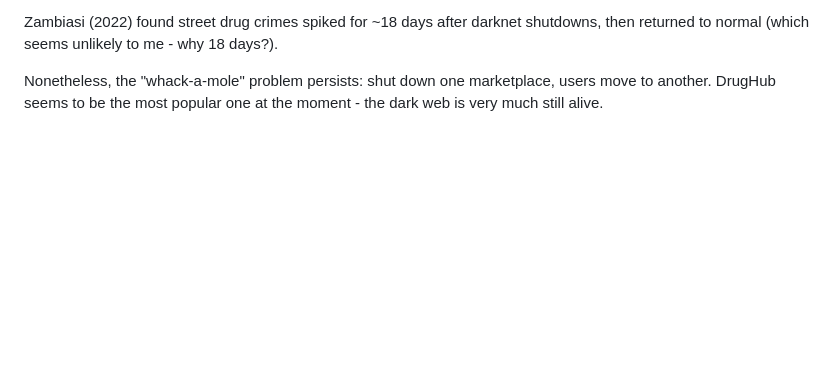
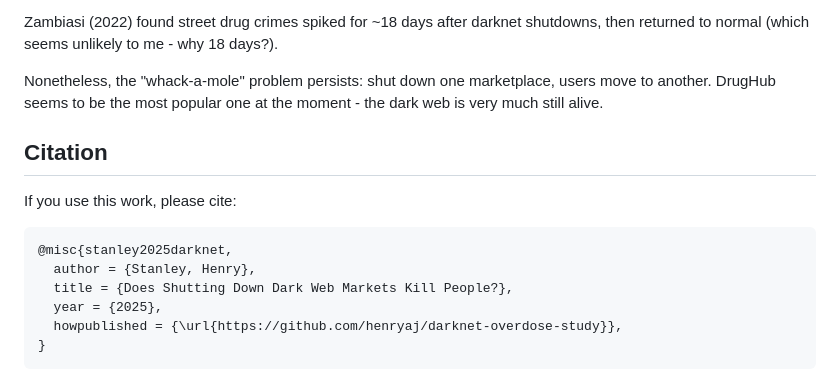
Before and after one commit to henryaj/darknet-overdose-study, a Markdown page: README.md, the part around the change. Rendered like a GitHub page; blank space fills up the shorter version.

Commit message:
Add citation section to README
🤖 Generated with [Claude Code](https://claude.com/claude-code)

Co-Authored-By: Claude Opus 4.5 <noreply@anthropic.com>

````diff
--- a/README.md
+++ b/README.md
@@ -31,3 +31,16 @@ Some limitations:
 Zambiasi (2022) found street drug crimes spiked for ~18 days after darknet shutdowns, then returned to normal (which seems unlikely to me - why 18 days?).
 
 Nonetheless, the "whack-a-mole" problem persists: shut down one marketplace, users move to another. DrugHub seems to be the most popular one at the moment - the dark web is very much still alive.
+
+## Citation
+
+If you use this work, please cite:
+
+```bibtex
+@misc{stanley2025darknet,
+  author = {Stanley, Henry},
+  title = {Does Shutting Down Dark Web Markets Kill People?},
+  year = {2025},
+  howpublished = {\url{https://github.com/henryaj/darknet-overdose-study}},
+}
+```
````
